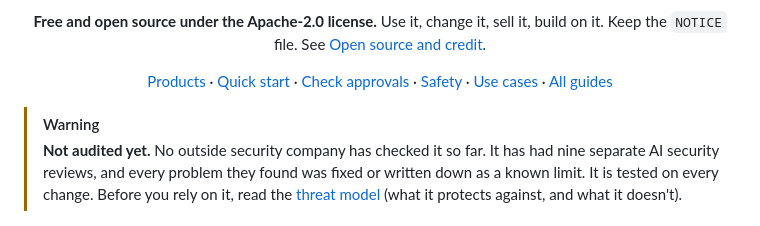
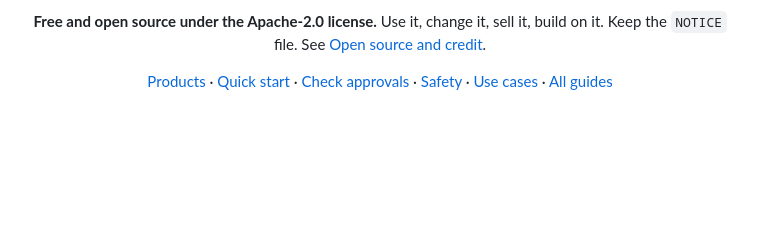
Before and after one commit to Phygital-Key/phygital-key, a Markdown page: README.md, the part around the change. Drawn GitHub-style; blank space fills up the shorter version.

Commit message:
README: the pre-audit badge and No warranty section say it; no warning box

```diff
--- a/README.md
+++ b/README.md
@@ -45,9 +45,6 @@
 <a href="docs/use-cases.md">Use cases</a> ·
 <a href="#all-the-guides">All guides</a>
 </p>
-
-> [!WARNING]
-> **Not audited yet.** No outside security company has checked it so far. It has had nine separate AI security reviews, and every problem they found was fixed or written down as a known limit. It is tested on every change. Before you rely on it, read the [threat model](docs/threat-model.md) (what it protects against, and what it doesn't).
 
 <p align="center">
 <img src="docs/images/approve-dark-desktop.png" alt="The approval page in the dark theme: a deploy request for service api, version 2.4.1, environment production, with every field listed, the SHA-256 fingerprint of the exact text being signed, and Approve and Deny buttons" width="640">
```
